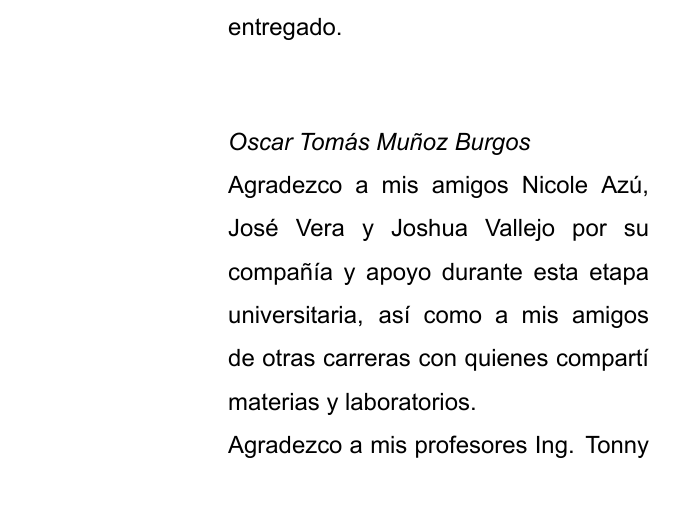
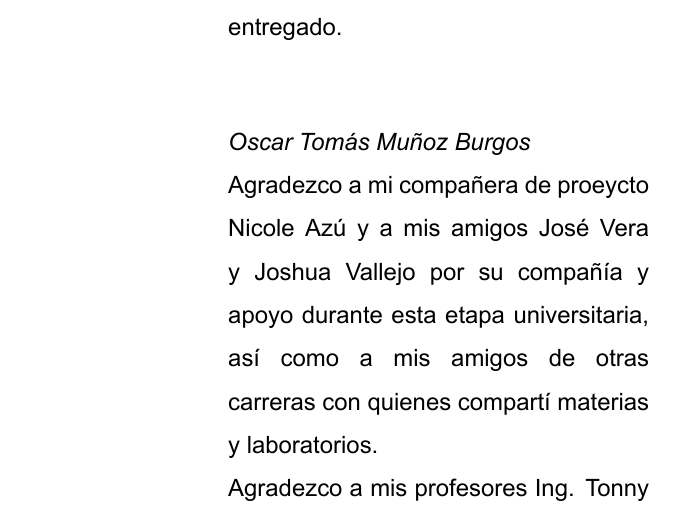
Before and after one commit to osmuburgms/cyberdefense, a LaTeX book (latex/ReportePI.tex, which reads latex/adicionales.tex): part of page 3 of 31, cut so that both start at the same text. Compiled offline with XeLaTeX.

Commit message:
Actualiza agradecimientos en el documento LaTeX para incluir mención específica a la compañera de proyecto.

```diff
--- a/latex/adicionales.tex
+++ b/latex/adicionales.tex
@@ -30,7 +30,7 @@
     \vspace{3.0em}
 
         \textit{Oscar Tom\'as Mu\~noz Burgos}\\
-        Agradezco a mis amigos Nicole Az\'u, Jos\'e Vera y Joshua Vallejo por su compa\~n\'ia y apoyo
+        Agradezco a mi compañera de proeycto Nicole Az\'u y a mis amigos Jos\'e Vera y Joshua Vallejo por su compa\~n\'ia y apoyo
         durante esta etapa universitaria, as\'i como a mis amigos de otras carreras con quienes compart\'i
         materias y laboratorios.
 
```
Also changed, not shown: latex/ReportePI.pdf.
